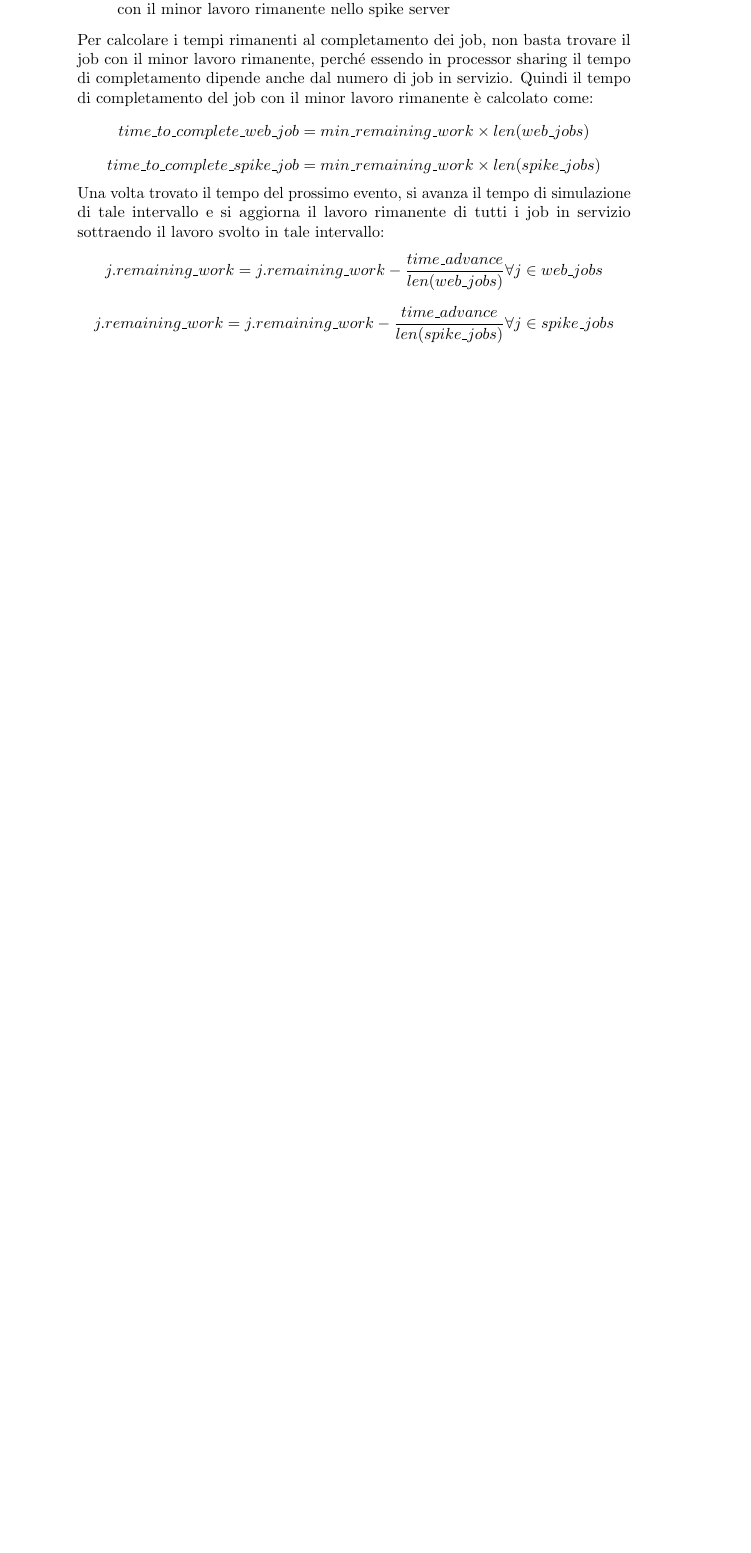
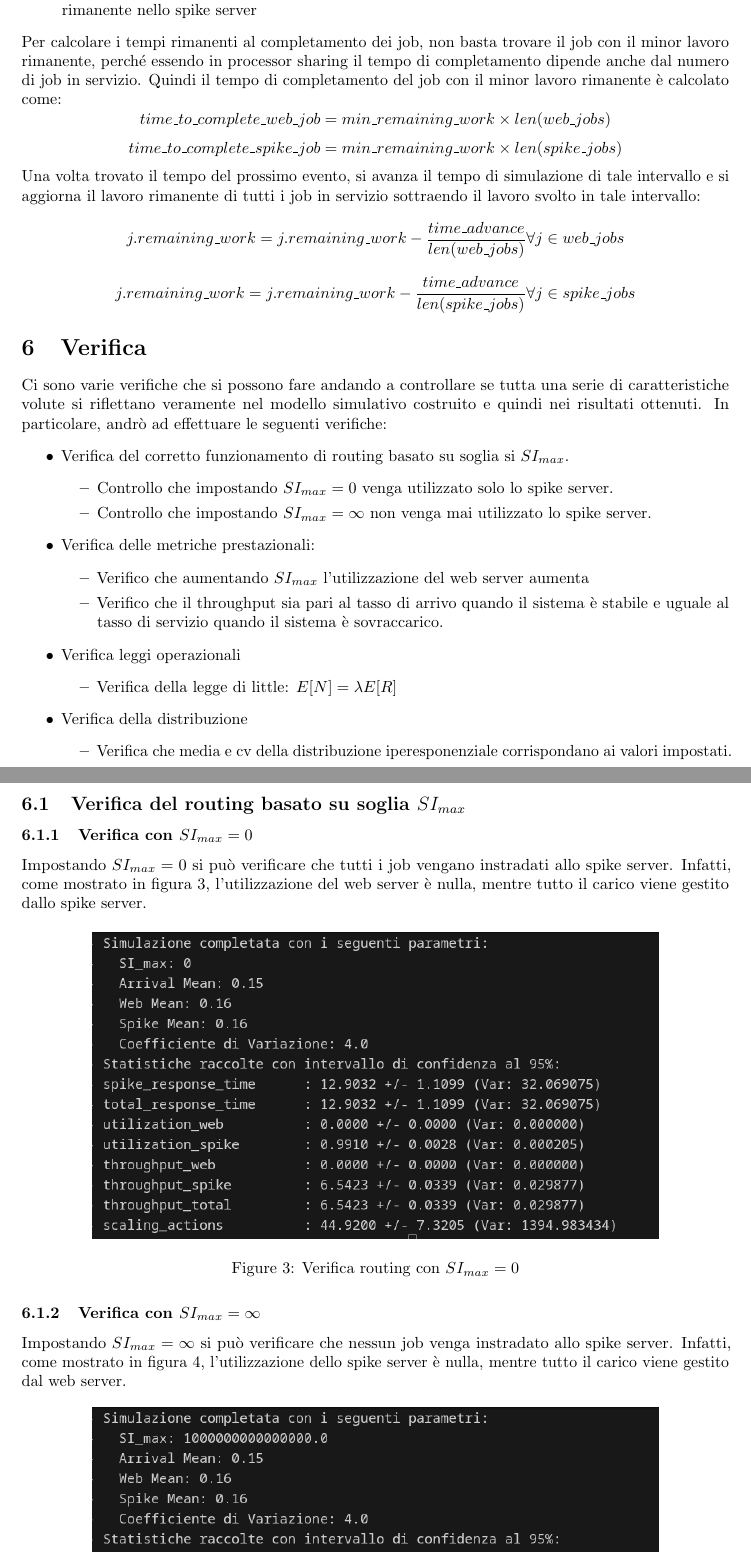
Before and after one commit to LucaFalasca/RightSizing-SpikeServer, a LaTeX document (docs/report.tex, which reads docs/sections/06_verifica.tex): part of page 10 of 10 before the commit and two parts of pages 9 and 10 of 11 after it, the two joined at a grey line, cut so that both start at the same text, the shorter picture padded with empty space. Compiled offline with pdfLaTeX.

Commit message:
Verifica parte 1

```diff
--- /dev/null
+++ b/docs/sections/06_verifica.tex
@@ -0,0 +1,35 @@
+\section{Verifica}
+Ci sono varie verifiche che si possono fare andando a controllare se tutta una serie di caratteristiche volute si riflettano veramente nel modello simulativo costruito e quindi nei risultati ottenuti. In particolare, andrò ad effettuare le seguenti verifiche:
+\begin{itemize}
+    \item Verifica del corretto funzionamento di routing basato su soglia si \(SI_{max}\).
+    \begin{itemize}
+        \item Controllo che impostando \(SI_{max}=0\) venga utilizzato solo lo spike server.
+        \item Controllo che impostando \(SI_{max}=\infty\) non venga mai utilizzato lo spike server.
+    \end{itemize}
+    \item Verifica delle metriche prestazionali:
+    \begin{itemize}
+        \item Verifico che aumentando \(SI_{max}\) l'utilizzazione del web server aumenta
+        \item Verifico che il throughput sia pari al tasso di arrivo quando il sistema è stabile e uguale al tasso di servizio quando il sistema è sovraccarico.
+    \end{itemize}
+    \item Verifica leggi operazionali
+    \begin{itemize}
+        \item Verifica della legge di little: \(E[N] = \lambda E[R]\)
+    \end{itemize}
+    \item Verifica della distribuzione
+    \begin{itemize}
+        \item Verifica che media e cv della distribuzione iperesponenziale corrispondano ai valori impostati.
+    \end{itemize}
+\end{itemize}
+
+\subsection{Verifica del routing basato su soglia \(SI_{max}\)}
+\subsubsection{Verifica con \(SI_{max}=0\)}
+Impostando \(SI_{max}=0\) si può verificare che tutti i job vengano instradati allo spike server. Infatti, come mostrato in figura \ref{fig:verifica_si_0}, l'utilizzazione del web server è nulla, mentre tutto il carico viene gestito dallo spike server.
+
+\begin{figure}[H]
+    \centering
+    \includegraphics[width=0.8\textwidth]{images/verifica_si_0.png}
+    \caption{Verifica routing con \(SI_{max}=0\)}
+    \label{fig:verifica_si_0}
+\end{figure}
+\subsubsection{Verifica con \(SI_{max}=\infty\)}
+Impostando \(SI_{max}=\infty\) si può verificare che nessun job venga instradato allo spike server. Infatti, come mostrato in figura \ref{fig:verifica_si_inf}, l'utilizzazione dello spike server è nulla, mentre tutto il carico viene gestito dal web server.
```
Also changed, not shown: docs/report.tex (+12 -2 lines), docs/images/verifica_si_0.png (added), docs/images/verifica_si_inf.png (added), docs/images/verifica_utilizzazione_si.png (added), docs/report.pdf, docs/sections/06_verifica.tex (20 more changed lines), 3 other files.
